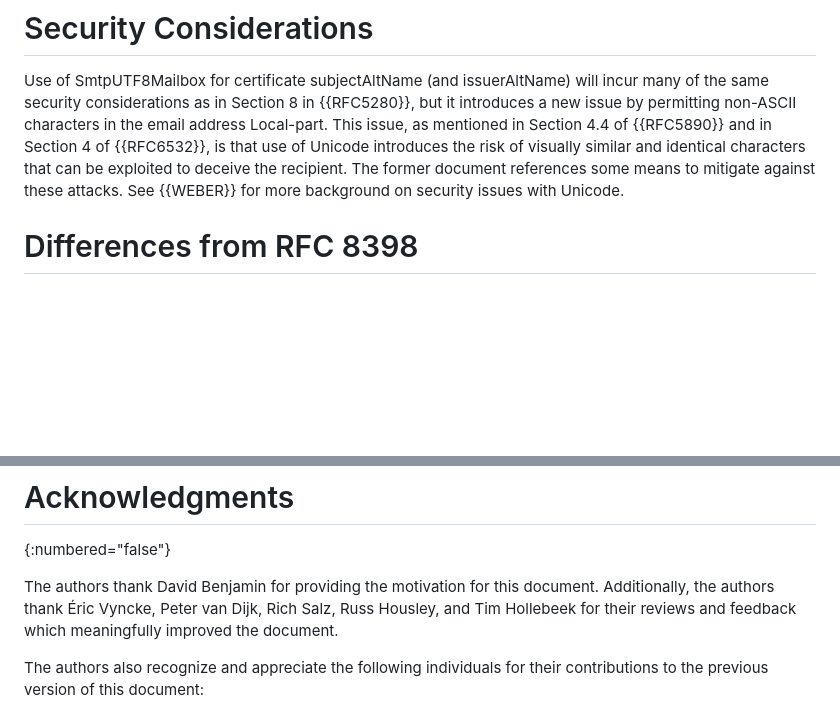
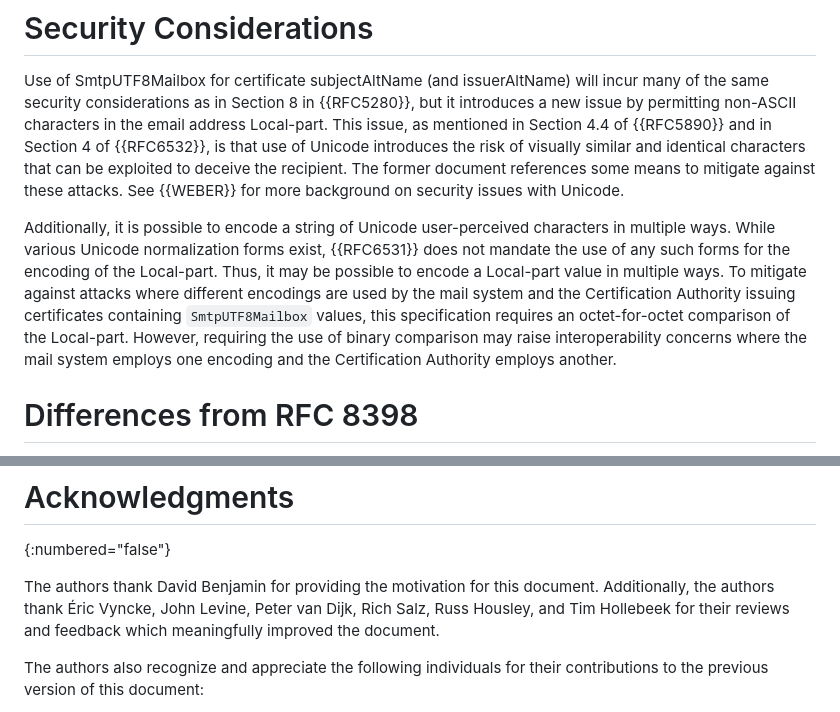
Before and after one commit to CBonnell/draft-lamps-rfc8398-bis, a Markdown page: draft-ietf-lamps-rfc8398bis.md, 2 parts joined by grey strips. Rendered like a GitHub page; blank space fills up the shorter version.

Commit message:
ART area review feedback (#5)
* Add John's feedback

* Remove potentially non-actionable SHOULD requirement

```diff
--- a/draft-ietf-lamps-rfc8398bis.md
+++ b/draft-ietf-lamps-rfc8398bis.md
@@ -359,6 +359,18 @@ recipient.  The former document references some means to mitigate
 against these attacks.  See {{WEBER}} for more background on security
 issues with Unicode.
 
+Additionally, it is possible to encode a string of Unicode
+user-perceived characters in multiple ways. While various Unicode
+normalization forms exist, {{RFC6531}} does not mandate the use of any
+such forms for the encoding of the Local-part. Thus, it may be possible
+to encode a Local-part value in multiple ways. To mitigate against
+attacks where different encodings are used by the mail system and the
+Certification Authority issuing certificates containing
+`SmtpUTF8Mailbox` values, this specification requires an octet-for-octet
+comparison of the Local-part. However, requiring the use of binary
+comparison may raise interoperability concerns where the mail system
+employs one encoding and the Certification Authority employs another.
+
 # Differences from RFC 8398
 
 This document obsoletes {{!RFC8398}}. There are three major changes
@@ -472,9 +484,9 @@ program.
 {:numbered="false"}
 
 The authors thank David Benjamin for providing the motivation for this
-document. Additionally, the authors thank Éric Vyncke, Peter van Dijk,
-Rich Salz, Russ Housley, and Tim Hollebeek for their reviews and
-feedback which meaningfully improved the document.
+document. Additionally, the authors thank Éric Vyncke, John Levine,
+Peter van Dijk, Rich Salz, Russ Housley, and Tim Hollebeek for their
+reviews and feedback which meaningfully improved the document.
 
 The authors also recognize and appreciate the following individuals for
 their contributions to the previous version of this document:
```
